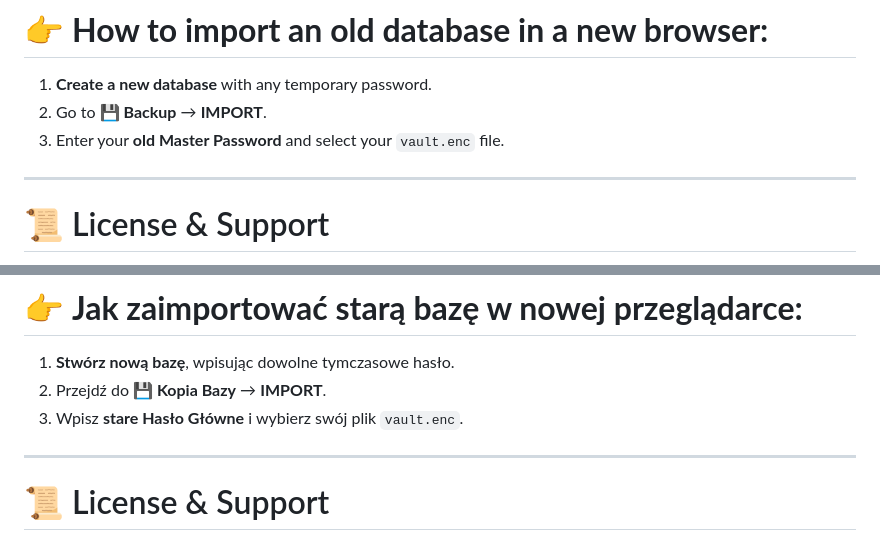
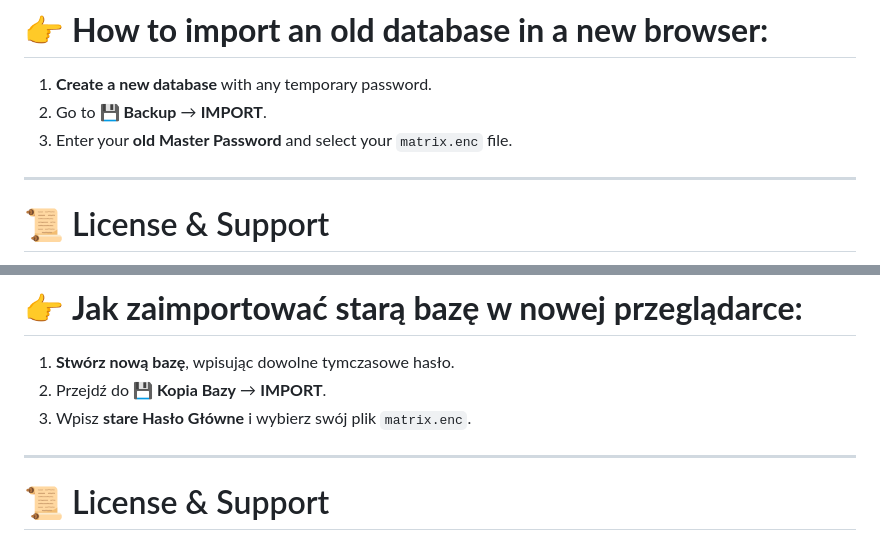
Before and after one commit to spazma/matrix-auth, a Markdown page: README.md, 2 parts joined by grey strips. GitHub-like rendering.

Commit message:
Update README.md
vault.enc -> matrix.enc

```diff
--- a/README.md
+++ b/README.md
@@ -35,7 +35,7 @@ Simple, secure, single-file TOTP authenticator.
 # 👉 **How to import an old database in a new browser:**
 1. **Create a new database** with any temporary password.
 2. Go to **💾 Backup** → **IMPORT**.
-3. Enter your **old Master Password** and select your `vault.enc` file.
+3. Enter your **old Master Password** and select your `matrix.enc` file.
 
 ---
 
@@ -87,7 +87,7 @@ If you find this tool helpful, consider supporting my work:
 # 👉 **Jak zaimportować starą bazę w nowej przeglądarce:**
 1. **Stwórz nową bazę**, wpisując dowolne tymczasowe hasło.
 2. Przejdź do **💾 Kopia Bazy** → **IMPORT**.
-3. Wpisz **stare Hasło Główne** i wybierz swój plik `vault.enc`.
+3. Wpisz **stare Hasło Główne** i wybierz swój plik `matrix.enc`.
 ---
 
 # 📜 License & Support
```
